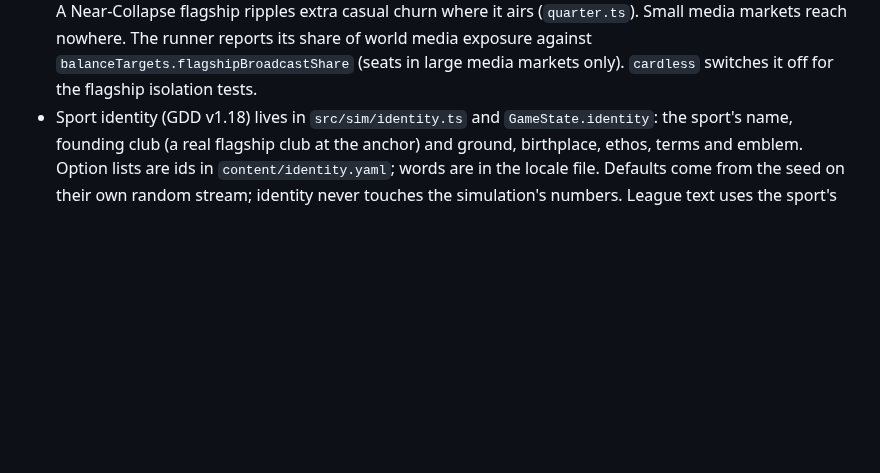
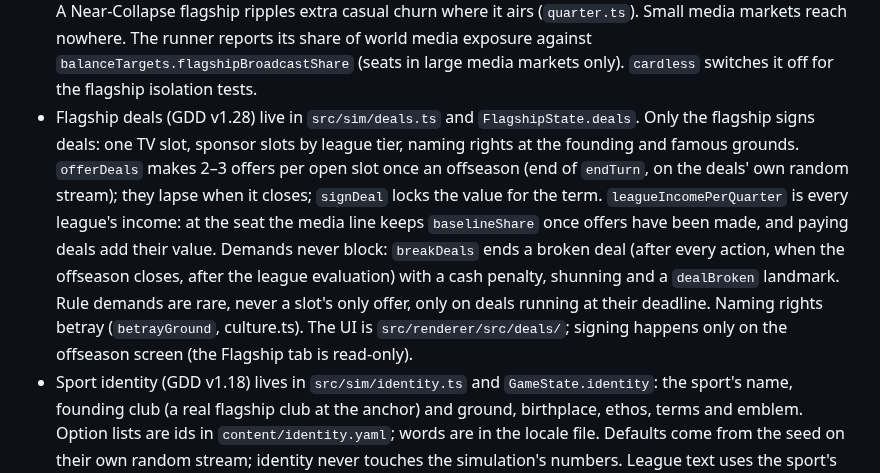
Before and after one commit to rigs387/sports_founder, a Markdown page: CLAUDE.md, the part around the change. Drawn GitHub-style; blank space fills up the shorter version.

```diff
--- a/CLAUDE.md
+++ b/CLAUDE.md
@@ -170,6 +170,17 @@ would run more than about 5 minutes, make it smaller or ask first. Never play ca
   nowhere. The runner reports its share of world media exposure against
   `balanceTargets.flagshipBroadcastShare` (seats in large media markets only). `cardless` switches
   it off for the flagship isolation tests.
+- Flagship deals (GDD v1.28) live in `src/sim/deals.ts` and `FlagshipState.deals`. Only the
+  flagship signs deals: one TV slot, sponsor slots by league tier, naming rights at the founding
+  and famous grounds. `offerDeals` makes 2–3 offers per open slot once an offseason (end of
+  `endTurn`, on the deals' own random stream); they lapse when it closes; `signDeal` locks the
+  value for the term. `leagueIncomePerQuarter` is every league's income: at the seat the media
+  line keeps `baselineShare` once offers have been made, and paying deals add their value.
+  Demands never block: `breakDeals` ends a broken deal (after every action, when the offseason
+  closes, after the league evaluation) with a cash penalty, shunning and a `dealBroken` landmark.
+  Rule demands are rare, never a slot's only offer, only on deals running at their deadline.
+  Naming rights betray (`betrayGround`, culture.ts). The UI is `src/renderer/src/deals/`; signing
+  happens only on the offseason screen (the Flagship tab is read-only).
 - Sport identity (GDD v1.18) lives in `src/sim/identity.ts` and `GameState.identity`: the sport's
   name, founding club (a real flagship club at the anchor) and ground, birthplace, ethos, terms and
   emblem. Option lists are ids in `content/identity.yaml`; words are in the locale file. Defaults
```
Also changed, not shown: docs/README.md (+1 -0 lines), docs/deals/README.md (added, +62 -0 lines), sports-founder-tech-plan.md (+12 -0 lines), docs/deals/narrow.png (added), docs/deals/offers.png (added), docs/deals/review.png (added), 2 other files.
